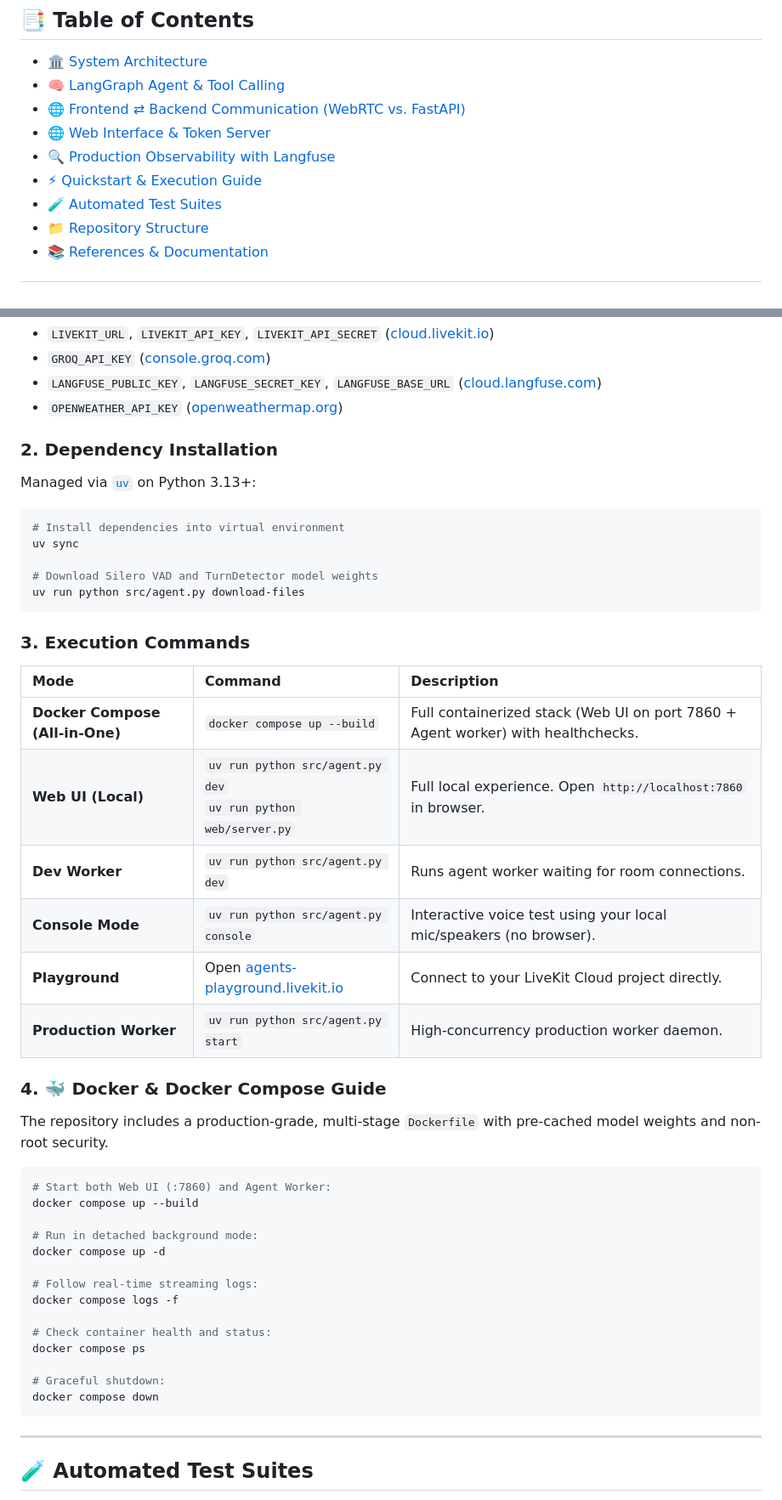
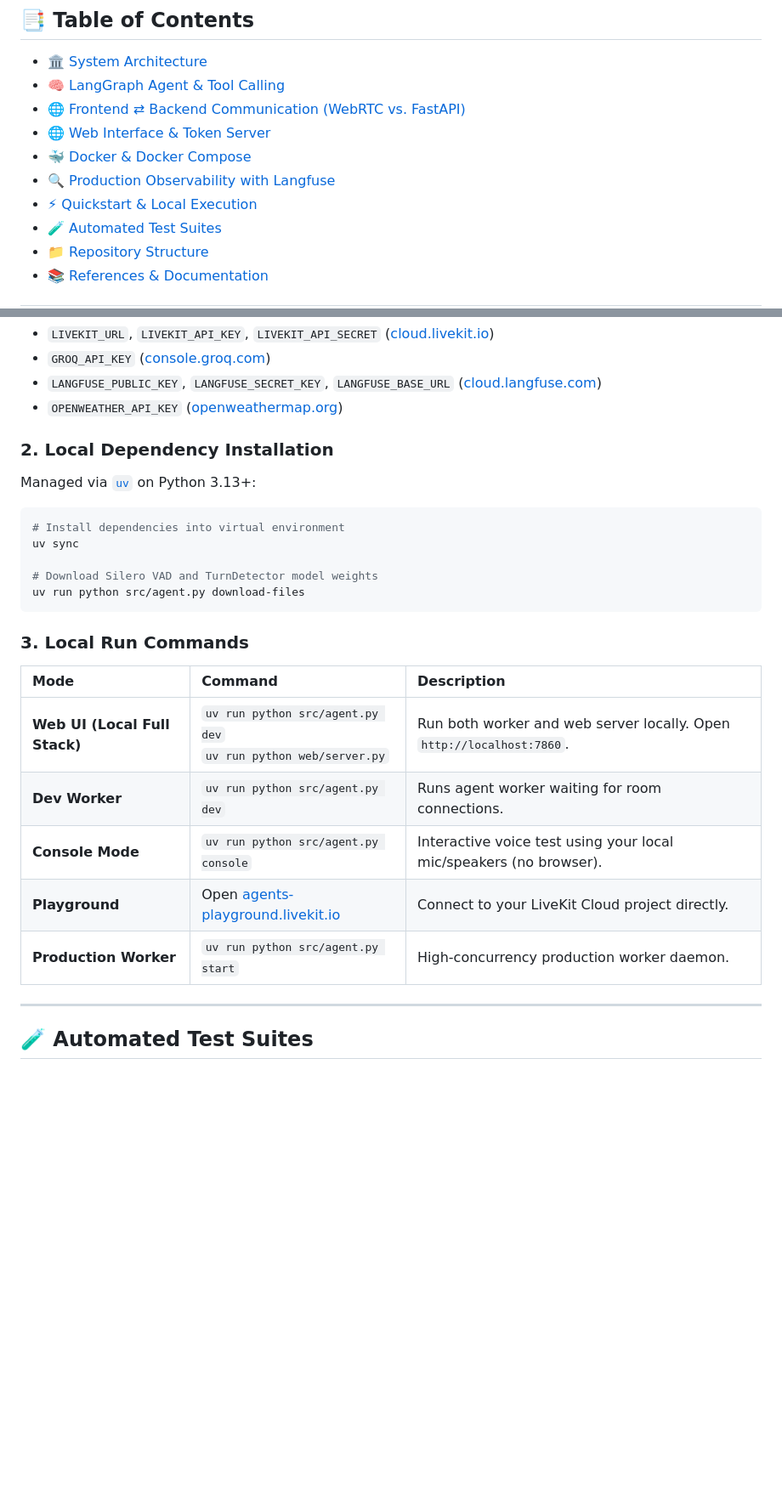
Before and after one commit to ambideXtrous9/VoiceAgent-LiveKit-Langgraph, a Markdown page: README.md, 2 parts joined by grey strips. Shown at 85% size. GitHub-like rendering; blank space fills up the shorter version.

````diff
--- a/README.md
+++ b/README.md
@@ -16,8 +17,9 @@ A real-time, ultra-low-latency voice assistant combining **LiveKit WebRTC transp
 - [🧠 LangGraph Agent & Tool Calling](#-langgraph-agent--tool-calling)
 - [🌐 Frontend ⇄ Backend Communication (WebRTC vs. FastAPI)](#-frontend--backend-communication-webrtc-vs-fastapi)
 - [🌐 Web Interface & Token Server](#-web-interface--token-server)
+- [🐳 Docker & Docker Compose](#-docker--docker-compose)
 - [🔍 Production Observability with Langfuse](#-production-observability-with-langfuse)
-- [⚡ Quickstart & Execution Guide](#-quickstart--execution-guide)
+- [⚡ Quickstart & Local Execution](#-quickstart--local-execution)
 - [🧪 Automated Test Suites](#-automated-test-suites)
 - [📁 Repository Structure](#-repository-structure)
 - [📚 References & Documentation](#-references--documentation)
@@ -301,7 +369,7 @@ Set the required credentials in `.env`:
 - `LANGFUSE_PUBLIC_KEY`, `LANGFUSE_SECRET_KEY`, `LANGFUSE_BASE_URL` ([cloud.langfuse.com](https://cloud.langfuse.com))
 - `OPENWEATHER_API_KEY` ([openweathermap.org](https://openweathermap.org/api))
 
-### 2. Dependency Installation
+### 2. Local Dependency Installation
 
 Managed via [`uv`](https://docs.astral.sh/uv/) on Python 3.13+:
 
@@ -313,37 +381,15 @@ uv sync
 uv run python src/agent.py download-files
 ```
 
-### 3. Execution Commands
+### 3. Local Run Commands
 
 | Mode | Command | Description |
 | :--- | :--- | :--- |
-| **Docker Compose (All-in-One)** | `docker compose up --build` | Full containerized stack (Web UI on port 7860 + Agent worker) with healthchecks. |
-| **Web UI (Local)** | `uv run python src/agent.py dev`<br>`uv run python web/server.py` | Full local experience. Open `http://localhost:7860` in browser. |
+| **Web UI (Local Full Stack)** | `uv run python src/agent.py dev`<br>`uv run python web/server.py` | Run both worker and web server locally. Open `http://localhost:7860`. |
 | **Dev Worker** | `uv run python src/agent.py dev` | Runs agent worker waiting for room connections. |
 | **Console Mode** | `uv run python src/agent.py console` | Interactive voice test using your local mic/speakers (no browser). |
 | **Playground** | Open [agents-playground.livekit.io](https://agents-playground.livekit.io) | Connect to your LiveKit Cloud project directly. |
 | **Production Worker** | `uv run python src/agent.py start` | High-concurrency production worker daemon. |
-
-### 4. 🐳 Docker & Docker Compose Guide
-
-The repository includes a production-grade, multi-stage `Dockerfile` with pre-cached model weights and non-root security.
-
-```bash
-# Start both Web UI (:7860) and Agent Worker:
-docker compose up --build
-
-# Run in detached background mode:
-docker compose up -d
-
-# Follow real-time streaming logs:
-docker compose logs -f
-
-# Check container health and status:
-docker compose ps
-
-# Graceful shutdown:
-docker compose down
-```
 
 ---
 
````
Also changed, not shown: other parts of README.md (+68 -1 lines).
